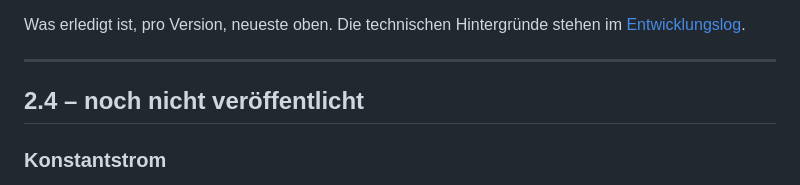
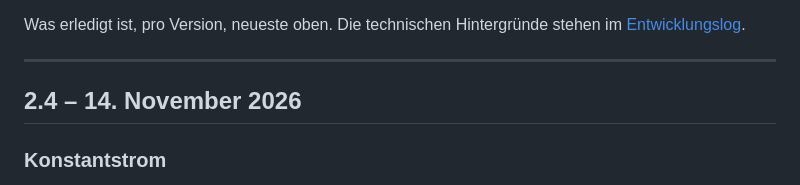
Before and after one commit to Elospeed/LedPreResistor, a Markdown page: CHANGELOG.md, the part around the change. Rendered like a GitHub page.

Commit message:
CHANGELOG: 2.4 veröffentlicht am 14. November 2026

```diff
--- a/CHANGELOG.md
+++ b/CHANGELOG.md
@@ -7,7 +7,7 @@ Die technischen Hintergründe stehen im [Entwicklungslog](docs/ENTWICKLUNGSLOG.m
 
 ---
 
-## 2.4 – noch nicht veröffentlicht
+## 2.4 – 14. November 2026
 
 ### Konstantstrom
 - Neuer Reiter «Konstantstrom» (Strg+3) mit zwei Schaltungen: LM317 als Stromquelle und Konstantstromquelle mit zwei Transistoren. Die gewählte Schaltung bleibt beim nächsten Start erhalten.
```
